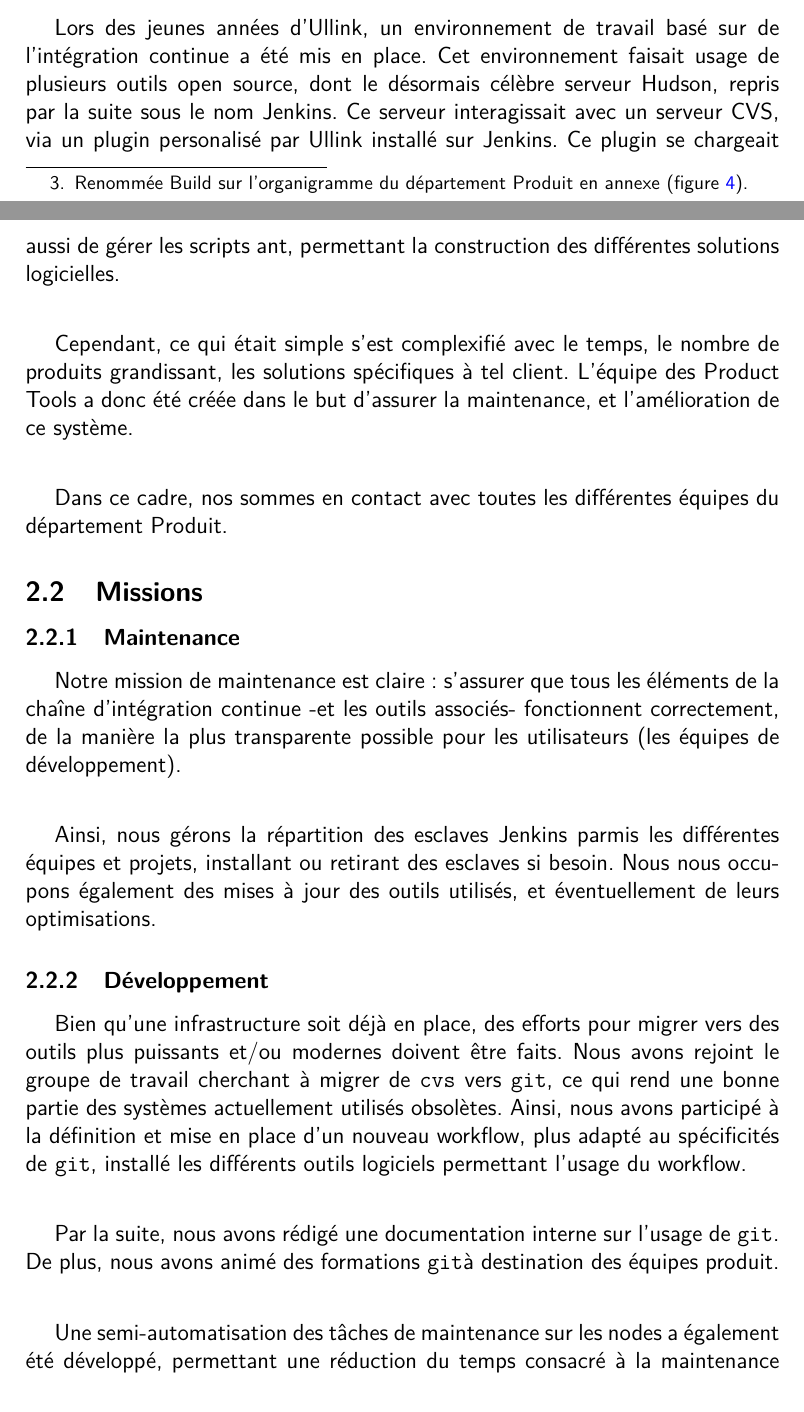
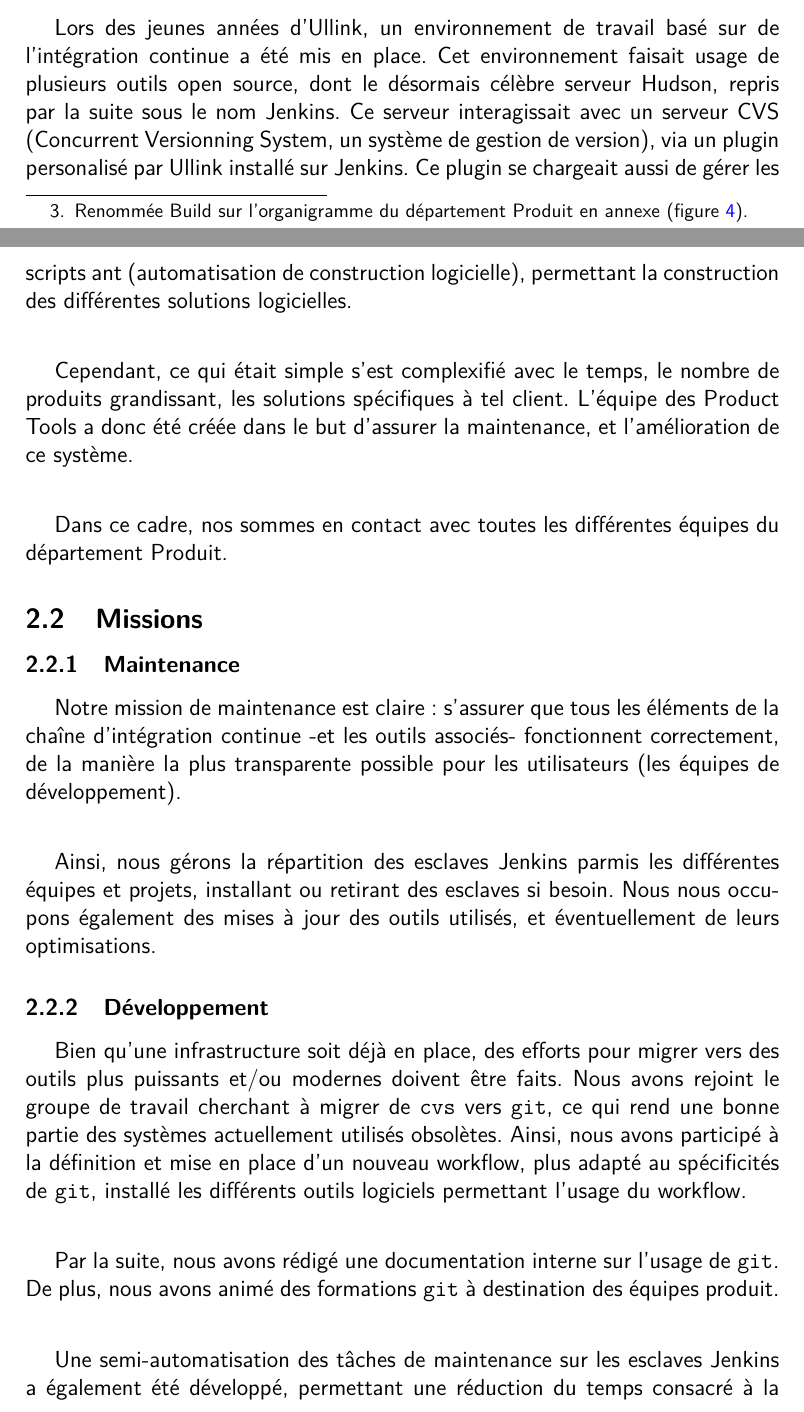
Before and after one commit to ololduck/esipe-rapport-ir1, a LaTeX document (rapport_ir1.tex): two parts of pages 10 and 11 of 18, joined at a grey line, cut so that both start at the same text. Compiled offline with pdfLaTeX.

Commit message:
minor fixes

```diff
--- a/rapport_ir1.tex
+++ b/rapport_ir1.tex
@@ -153,7 +153,7 @@ Je suis dans le département produit. Je forme avec mon camarade Sébastien ANTO
 
 Cette équipe se charge du développement et du maintien de l'environnement de travail propre au département Produit, en vue de faciliter l'utilisation dudit environnement par les équipes Produit.
 
-Lors des jeunes années d'Ullink, un environnement de travail basé sur de l'intégration continue a été mis en place. Cet environnement faisait usage de plusieurs outils open source, dont le désormais célèbre serveur Hudson, repris par la suite sous le nom Jenkins. Ce serveur interagissait avec un serveur CVS, via un plugin personalisé par Ullink installé sur Jenkins. Ce plugin se chargeait aussi de gérer les scripts ant, permettant la construction des différentes solutions logicielles.
+Lors des jeunes années d'Ullink, un environnement de travail basé sur de l'intégration continue a été mis en place. Cet environnement faisait usage de plusieurs outils open source, dont le désormais célèbre serveur Hudson, repris par la suite sous le nom Jenkins. Ce serveur interagissait avec un serveur CVS (Concurrent Versionning System, un système de gestion de version), via un plugin personalisé par Ullink installé sur Jenkins. Ce plugin se chargeait aussi de gérer les scripts ant (automatisation de construction logicielle), permettant la construction des différentes solutions logicielles.
 
 Cependant, ce qui était simple s'est complexifié avec le temps, le nombre de produits grandissant, les solutions spécifiques à tel client. L'équipe des Product Tools a donc été créée dans le but d'assurer la maintenance, et l'amélioration de ce système.
 
@@ -170,9 +170,9 @@ Ainsi, nous gérons la répartition des esclaves Jenkins parmis les différentes
 
 Bien qu'une infrastructure soit déjà en place, des efforts pour migrer vers des outils plus puissants et/ou modernes doivent être faits. Nous avons rejoint le groupe de travail cherchant à migrer de \texttt{cvs} vers \git, ce qui rend une bonne partie des systèmes actuellement utilisés obsolètes. Ainsi, nous avons participé à la définition et mise en place d'un nouveau workflow, plus adapté au spécificités de \git, installé les différents outils logiciels permettant l'usage du workflow.
 
-Par la suite, nous avons rédigé une documentation interne sur l'usage de \git. De plus, nous avons animé des formations \git à destination des équipes produit.
+Par la suite, nous avons rédigé une documentation interne sur l'usage de \git. De plus, nous avons animé des formations \texttt{git} à destination des équipes produit.
 
-Une semi-automatisation des tâches de maintenance sur les nodes a également été développé, permettant une réduction du temps consacré à la maintenance afin de se concentrer davantage sur le développement.
+Une semi-automatisation des tâches de maintenance sur les esclaves Jenkins a également été développé, permettant une réduction du temps consacré à la maintenance afin de se concentrer davantage sur le développement.
 
 Enfin, une automatisation plus poussée du processus de release a été développé par Sébastien, afin de tendre vers le continuous delivery.
 
```
Also changed, not shown: rapport_ir1.tex (8 more changed lines).
